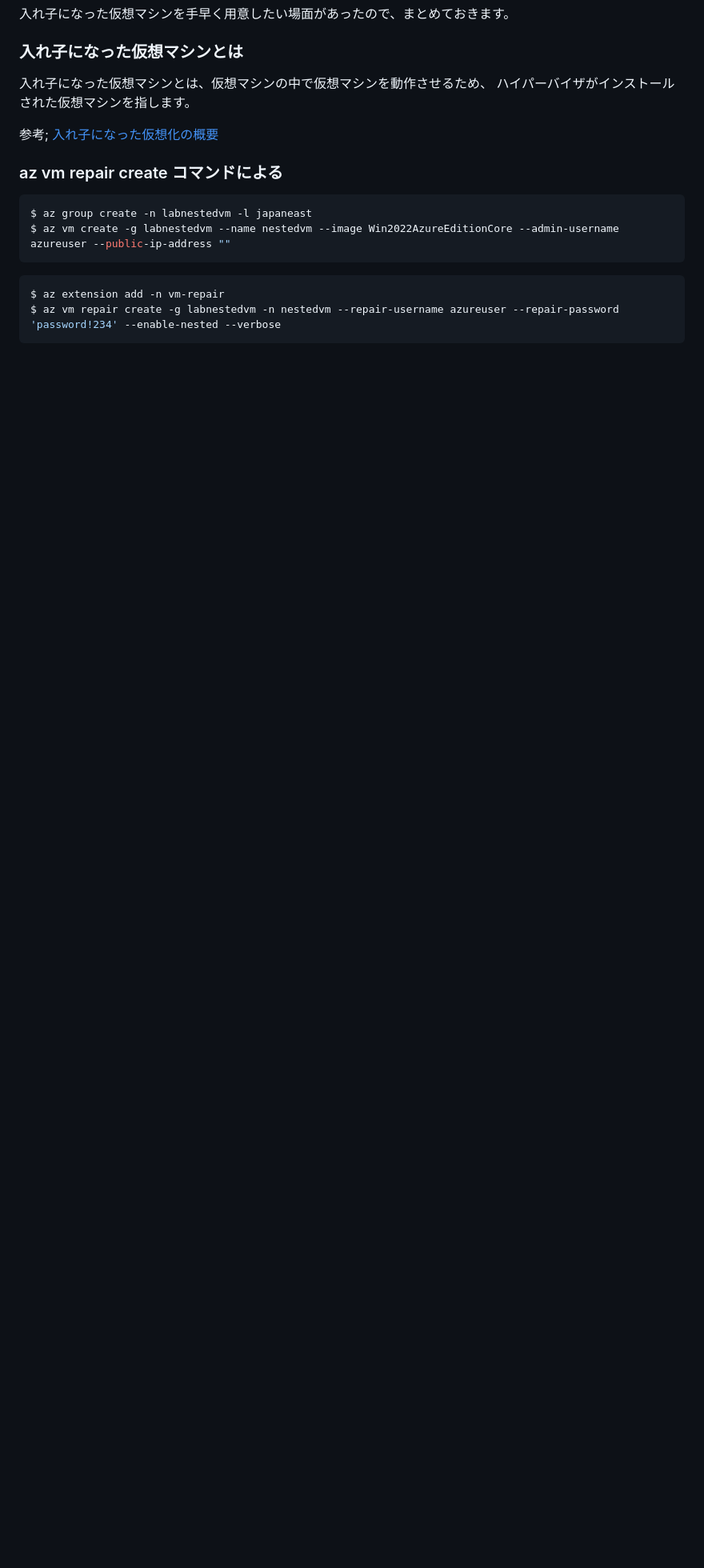
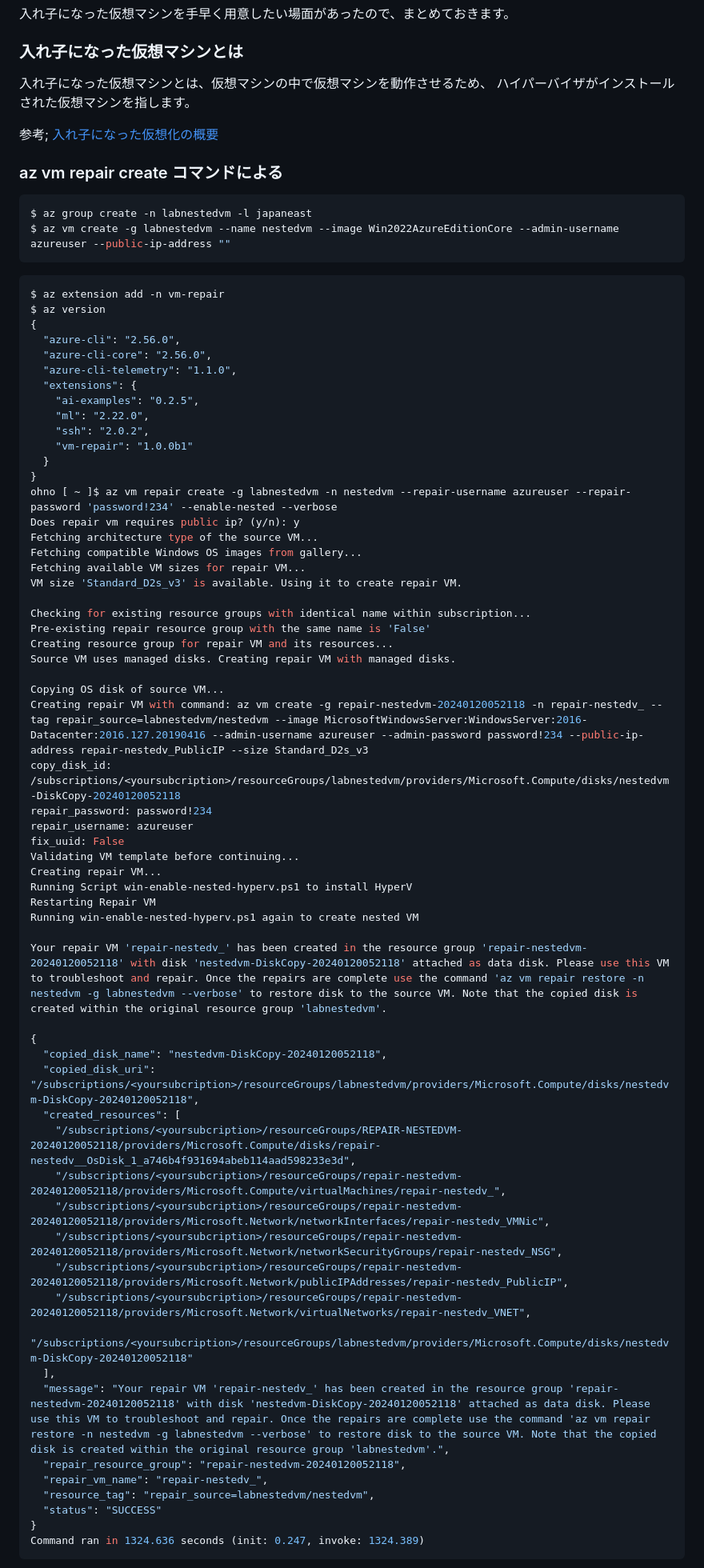
Before and after one commit to yuriwoof/articles, a Markdown page: articles/7f33e05989062a.md, the part around one of its changes. Shown at 80% size. Rendered like a GitHub page; blank space fills up the shorter version.

Commit message:
commit local changes.

````diff
--- a/articles/7f33e05989062a.md
+++ b/articles/7f33e05989062a.md
@@ -15,9 +15,6 @@ published: false
 
 参考; [入れ子になった仮想化の概要](https://learn.microsoft.com/ja-jp/virtualization/hyper-v-on-windows/user-guide/nested-virtualization)
 
-
-###
-
 ### az vm repair create コマンドによる
 
 ```bash
@@ -27,6 +24,62 @@ $ az vm create -g labnestedvm --name nestedvm --image Win2022AzureEditionCore --
 
 ```bash
 $ az extension add -n vm-repair
-$ az vm repair create -g labnestedvm -n nestedvm --repair-username azureuser --repair-password 'password!234' --enable-nested --verbose
+$ az version
+{
+  "azure-cli": "2.56.0",
+  "azure-cli-core": "2.56.0",
+  "azure-cli-telemetry": "1.1.0",
+  "extensions": {
+    "ai-examples": "0.2.5",
+    "ml": "2.22.0",
+    "ssh": "2.0.2",
+    "vm-repair": "1.0.0b1"
+  }
+}
+ohno [ ~ ]$ az vm repair create -g labnestedvm -n nestedvm --repair-username azureuser --repair-password 'password!234' --enable-nested --verbose
+Does repair vm requires public ip? (y/n): y
+Fetching architecture type of the source VM...
+Fetching compatible Windows OS images from gallery...
+Fetching available VM sizes for repair VM...
+VM size 'Standard_D2s_v3' is available. Using it to create repair VM.
+
+Checking for existing resource groups with identical name within subscription...
+Pre-existing repair resource group with the same name is 'False'
+Creating resource group for repair VM and its resources...
+Source VM uses managed disks. Creating repair VM with managed disks.
+
+Copying OS disk of source VM...
+Creating repair VM with command: az vm create -g repair-nestedvm-20240120052118 -n repair-nestedv_ --tag repair_source=labnestedvm/nestedvm --image MicrosoftWindowsServer:WindowsServer:2016-Datacenter:2016.127.20190416 --admin-username azureuser --admin-password password!234 --public-ip-address repair-nestedv_PublicIP --size Standard_D2s_v3
+copy_disk_id: /subscriptions/<yoursubcription>/resourceGroups/labnestedvm/providers/Microsoft.Compute/disks/nestedvm-DiskCopy-20240120052118
+repair_password: password!234
+repair_username: azureuser
+fix_uuid: False
+Validating VM template before continuing...
+Creating repair VM...
+Running Script win-enable-nested-hyperv.ps1 to install HyperV
+Restarting Repair VM
+Running win-enable-nested-hyperv.ps1 again to create nested VM
+
+Your repair VM 'repair-nestedv_' has been created in the resource group 'repair-nestedvm-20240120052118' with disk 'nestedvm-DiskCopy-20240120052118' attached as data disk. Please use this VM to troubleshoot and repair. Once the repairs are complete use the command 'az vm repair restore -n nestedvm -g labnestedvm --verbose' to restore disk to the source VM. Note that the copied disk is created within the original resource group 'labnestedvm'.
+
+{
+  "copied_disk_name": "nestedvm-DiskCopy-20240120052118",
+  "copied_disk_uri": "/subscriptions/<yoursubcription>/resourceGroups/labnestedvm/providers/Microsoft.Compute/disks/nestedvm-DiskCopy-20240120052118",
+  "created_resources": [
+    "/subscriptions/<yoursubcription>/resourceGroups/REPAIR-NESTEDVM-20240120052118/providers/Microsoft.Compute/disks/repair-nestedv__OsDisk_1_a746b4f931694abeb114aad598233e3d",
+    "/subscriptions/<yoursubcription>/resourceGroups/repair-nestedvm-20240120052118/providers/Microsoft.Compute/virtualMachines/repair-nestedv_",
+    "/subscriptions/<yoursubcription>/resourceGroups/repair-nestedvm-20240120052118/providers/Microsoft.Network/networkInterfaces/repair-nestedv_VMNic",
+    "/subscriptions/<yoursubcription>/resourceGroups/repair-nestedvm-20240120052118/providers/Microsoft.Network/networkSecurityGroups/repair-nestedv_NSG",
+    "/subscriptions/<yoursubcription>/resourceGroups/repair-nestedvm-20240120052118/providers/Microsoft.Network/publicIPAddresses/repair-nestedv_PublicIP",
+    "/subscriptions/<yoursubcription>/resourceGroups/repair-nestedvm-20240120052118/providers/Microsoft.Network/virtualNetworks/repair-nestedv_VNET",
+    "/subscriptions/<yoursubcription>/resourceGroups/labnestedvm/providers/Microsoft.Compute/disks/nestedvm-DiskCopy-20240120052118"
+  ],
+  "message": "Your repair VM 'repair-nestedv_' has been created in the resource group 'repair-nestedvm-20240120052118' with disk 'nestedvm-DiskCopy-20240120052118' attached as data disk. Please use this VM to troubleshoot and repair. Once the repairs are complete use the command 'az vm repair restore -n nestedvm -g labnestedvm --verbose' to restore disk to the source VM. Note that the copied disk is created within the original resource group 'labnestedvm'.",
+  "repair_resource_group": "repair-nestedvm-20240120052118",
+  "repair_vm_name": "repair-nestedv_",
+  "resource_tag": "repair_source=labnestedvm/nestedvm",
+  "status": "SUCCESS"
+}
+Command ran in 1324.636 seconds (init: 0.247, invoke: 1324.389)
 ```
 
````
Also changed, not shown: other parts of articles/7f33e05989062a.md (+2 -1 lines), articles/image.png (added).
